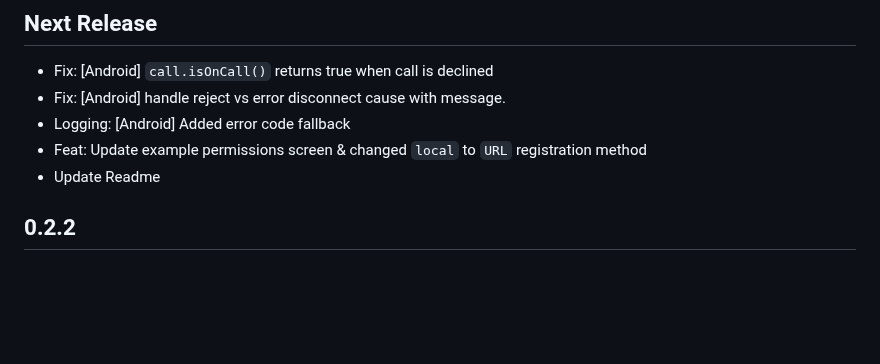
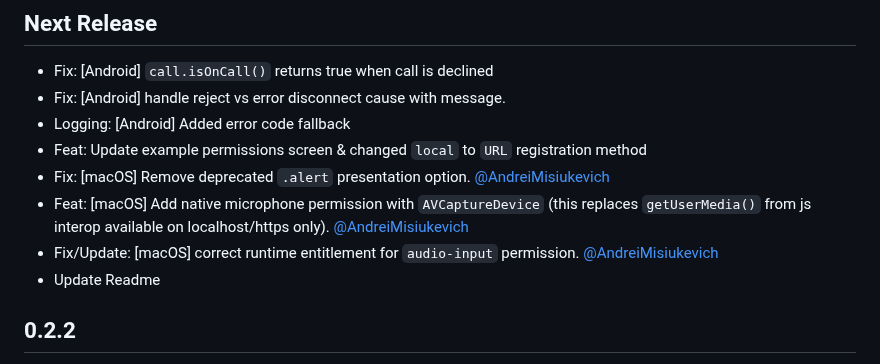
Before and after one commit to cybex-dev/twilio_voice, a Markdown page: CHANGELOG.md, the part around the change. Drawn GitHub-style; blank space fills up the shorter version.

Commit message:
docs: update CHANGELOG (PR  #265)

```diff
--- a/CHANGELOG.md
+++ b/CHANGELOG.md
@@ -4,6 +4,9 @@
 * Fix: [Android] handle reject vs error disconnect cause with message.
 * Logging: [Android] Added error code fallback
 * Feat: Update example permissions screen & changed `local` to `URL` registration method
+* Fix: [macOS] Remove deprecated `.alert` presentation option. [@AndreiMisiukevich](https://github.com/AndreiMisiukevich)
+* Feat: [macOS] Add native microphone permission with `AVCaptureDevice` (this replaces `getUserMedia()` from js interop available on localhost/https only). [@AndreiMisiukevich](https://github.com/AndreiMisiukevich)
+* Fix/Update: [macOS] correct runtime entitlement for `audio-input` permission. [@AndreiMisiukevich](https://github.com/AndreiMisiukevich)
 * Update Readme
 
 ## 0.2.2
```
